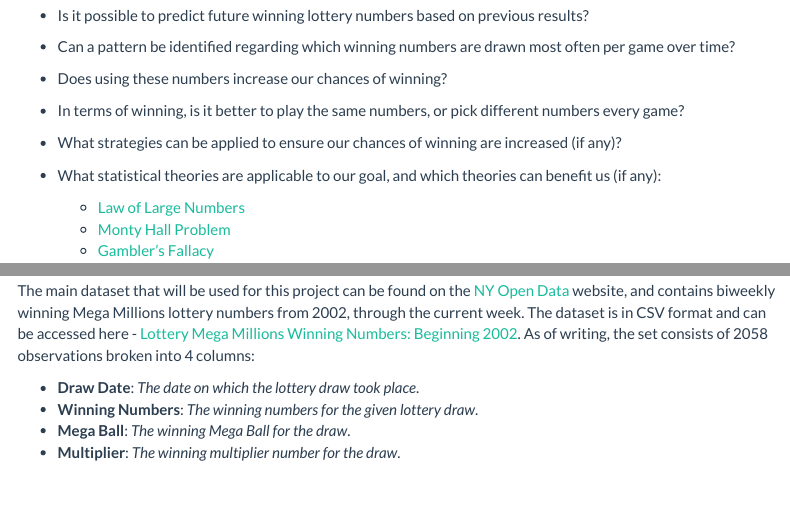
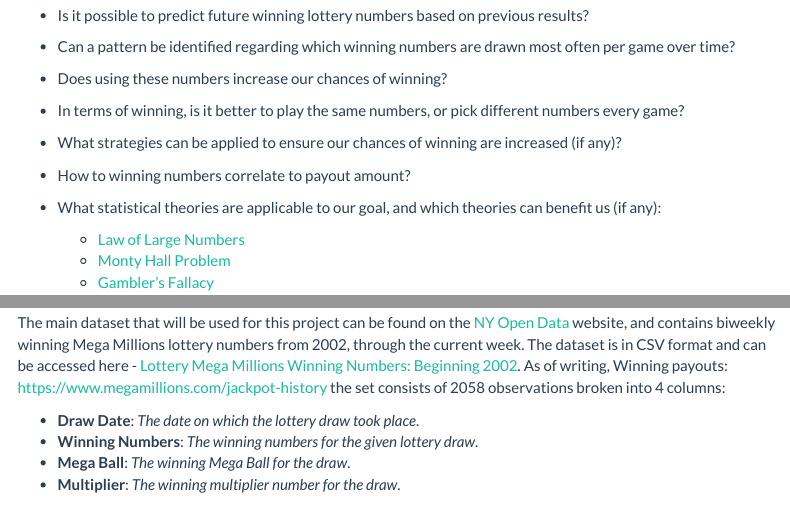
Before and after one commit to stephen-haslett/Data698ResearchProject, an R Markdown document (ProjectProposal/Data698FinalProjectProposal.Rmd): the page in a window 1100 px wide, from 430 px down, and a second part further down, joined at a grey line. Rendered offline with R 4.5, knitr and Pandoc, with nearby package versions; menus at the side of the page are left out.

Commit message:
Update Data698FinalProjectProposal.Rmd

```diff
--- a/ProjectProposal/Data698FinalProjectProposal.Rmd
+++ b/ProjectProposal/Data698FinalProjectProposal.Rmd
@@ -32,6 +32,8 @@ The purpose of this investigation is to establish whether or not it is possible
 - In terms of winning, is it better to play the same numbers, or pick different numbers every game?
 
 - What strategies can be applied to ensure our chances of winning are increased (if any)?
+
+- How to winning numbers correlate to payout amount?
 
 - What statistical theories are applicable to our goal, and which theories can benefit us (if any):
     - [Law of Large Numbers](https://en.wikipedia.org/wiki/Law_of_large_numbers)
@@ -79,7 +81,9 @@ Additionally, Players can pay an extra dollar to purchase a multiplier number. M
 ## Data Source
 
 The main dataset that will be used for this project can be found on the [NY Open Data](https://data.ny.gov/) website, and contains biweekly winning Mega Millions lottery numbers from 2002, through the current week. The dataset is in CSV format and can be accessed here -
-[Lottery Mega Millions Winning Numbers: Beginning 2002](https://data.ny.gov/Government-Finance/Lottery-Mega-Millions-Winning-Numbers-Beginning-20/5xaw-6ayf/data). As of writing, the set consists of 2058 observations broken into 4 columns:
+[Lottery Mega Millions Winning Numbers: Beginning 2002](https://data.ny.gov/Government-Finance/Lottery-Mega-Millions-Winning-Numbers-Beginning-20/5xaw-6ayf/data). As of writing,
+Winning payouts: https://www.megamillions.com/jackpot-history
+the set consists of 2058 observations broken into 4 columns:
 
 - **Draw Date**: _The date on which the lottery draw took place_.
 - **Winning Numbers**: _The winning numbers for the given lottery draw_.
```
